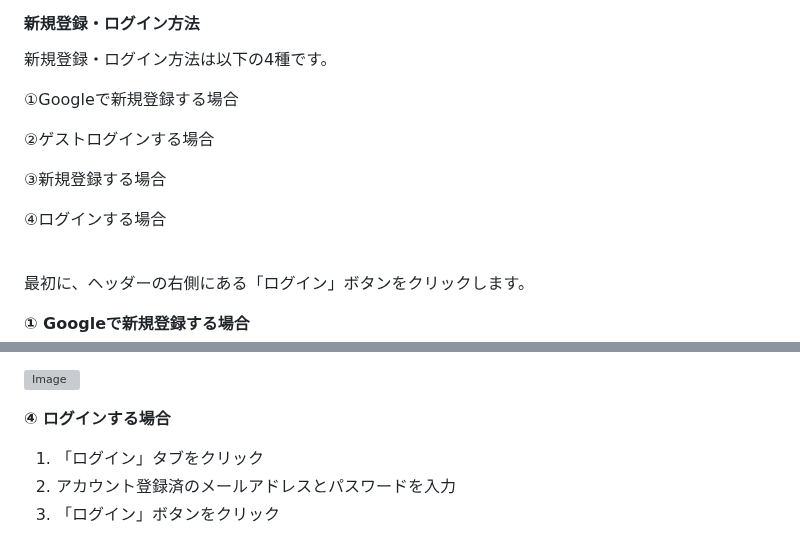
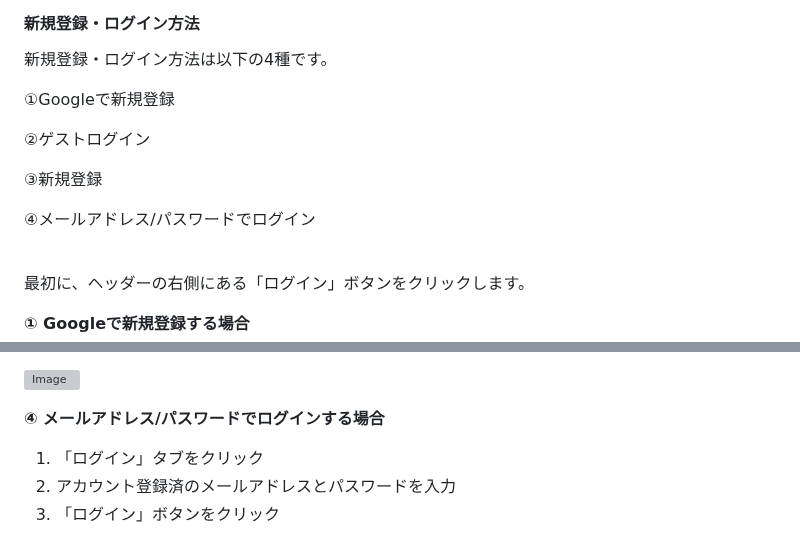
Before and after one commit to hirolibe/nput, a Markdown page: README.md, 2 parts joined by grey strips. Drawn GitHub-style; grey boxes are pictures that could not be loaded.

```diff
--- a/README.md
+++ b/README.md
@@ -40,13 +40,13 @@ URL: [https://n-put.com](https://n-put.com)
 
 新規登録・ログイン方法は以下の4種です。
 
-①Googleで新規登録する場合
+①Googleで新規登録
 
-②ゲストログインする場合
+②ゲストログイン
 
-③新規登録する場合
+③新規登録
 
-④ログインする場合
+④メールアドレス/パスワードでログイン
 <br><br>
 
 最初に、ヘッダーの右側にある「ログイン」ボタンをクリックします。
@@ -78,7 +78,7 @@ URL: [https://n-put.com](https://n-put.com)
 
 ![Image](https://github.com/user-attachments/assets/6cbf3135-1b5b-4588-af73-d9ff24f7ca20)
 
-**④ ログインする場合**
+**④ メールアドレス/パスワードでログインする場合**
 1. 「ログイン」タブをクリック
 2. アカウント登録済のメールアドレスとパスワードを入力
 3. 「ログイン」ボタンをクリック
```
